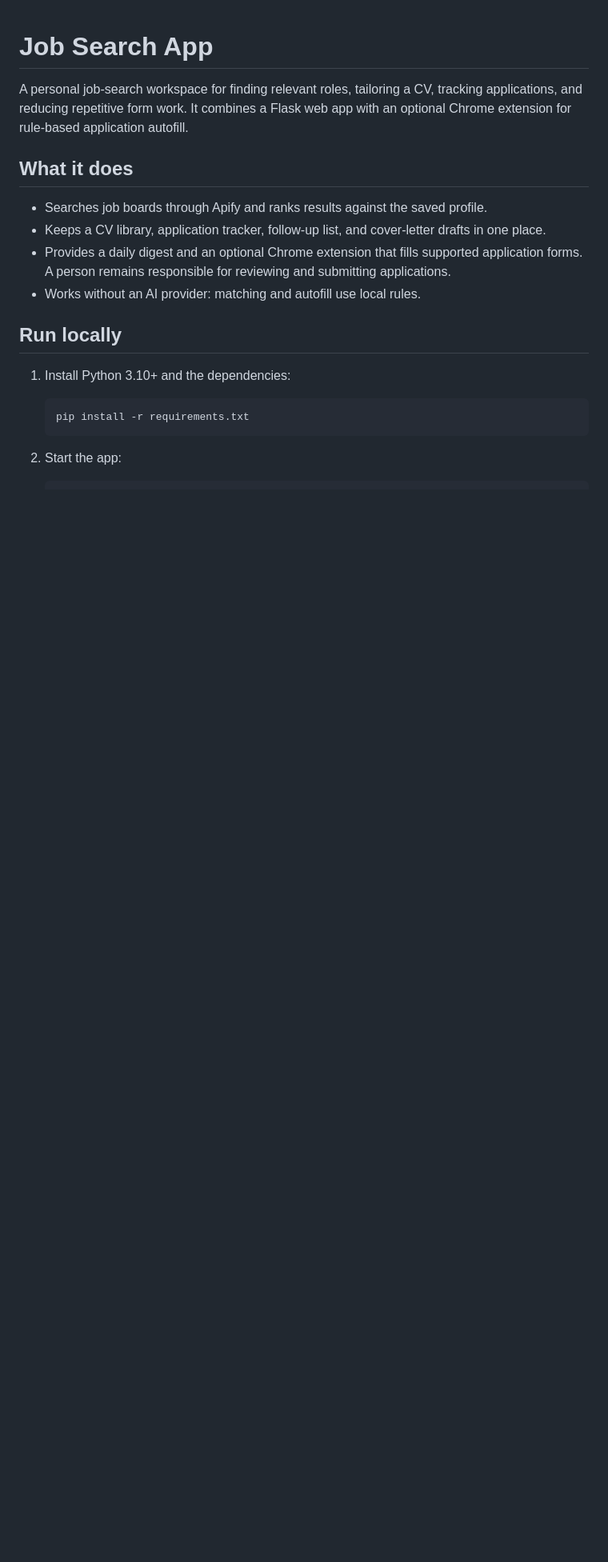
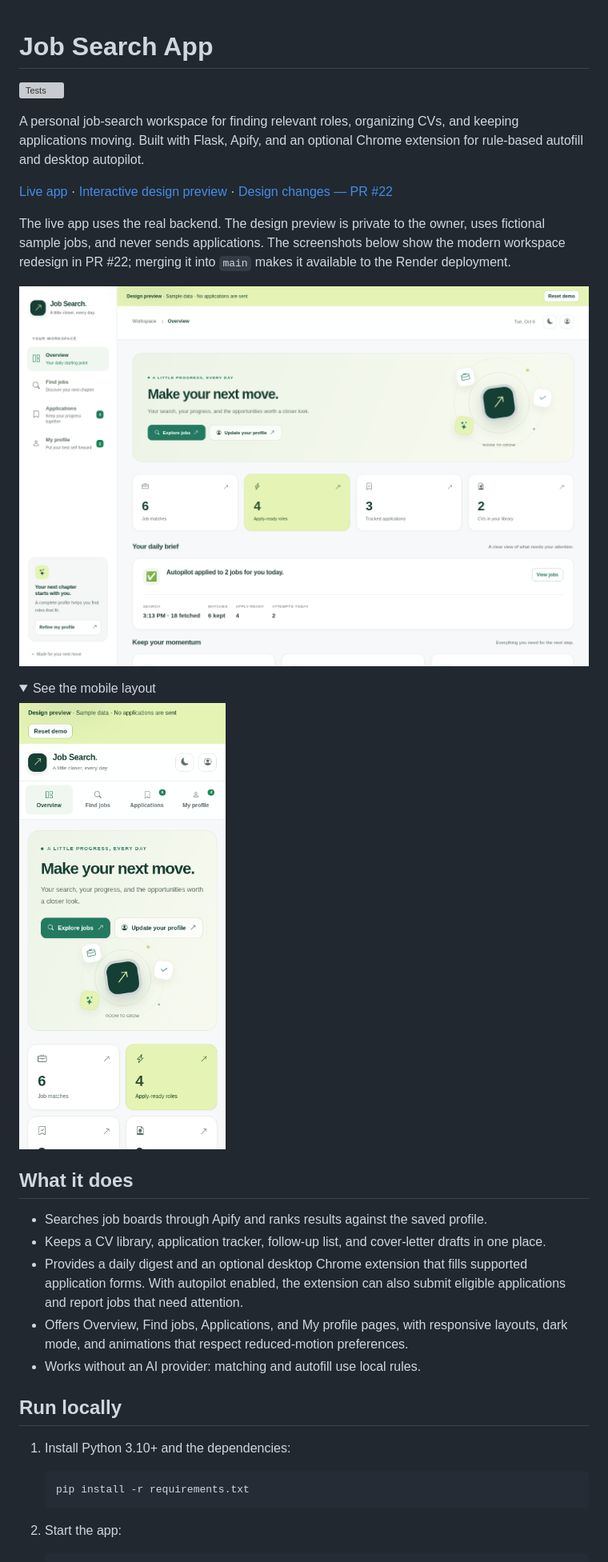
Before and after one commit to coquito29/job-search-app, a Markdown page: README.md, the part around the change printed below. Shown: that part at 80% size. GitHub-like rendering; pictures changed too: docs/screenshots/workspace-desktop.png (added), docs/screenshots/workspace-mobile.png (added); folded sections open; blank space fills up the shorter version; grey boxes are pictures that could not be loaded.

Commit message:
Show the redesigned workspace with screenshots and preview links

```diff
--- a/README.md
+++ b/README.md
@@ -1,17 +1,39 @@
 # Job Search App
 
-A personal job-search workspace for finding relevant roles, tailoring a CV,
-tracking applications, and reducing repetitive form work. It combines a Flask
-web app with an optional Chrome extension for rule-based application autofill.
+[![Tests](https://github.com/coquito29/job-search-app/actions/workflows/tests.yml/badge.svg?branch=main)](https://github.com/coquito29/job-search-app/actions/workflows/tests.yml)
+
+A personal job-search workspace for finding relevant roles, organizing CVs,
+and keeping applications moving. Built with Flask, Apify, and an optional
+Chrome extension for rule-based autofill and desktop autopilot.
+
+[Live app](https://job-search-app-9pnx.onrender.com/) ·
+[Interactive design preview](https://job-search-design-preview-coquito29.bright-bay-6288.chatgpt.site) ·
+[Design changes — PR #22](https://github.com/coquito29/job-search-app/pull/22)
+
+The live app uses the real backend. The design preview is private to the owner,
+uses fictional sample jobs, and never sends applications. The screenshots below
+show the modern workspace redesign in PR #22; merging it into `main` makes it
+available to the Render deployment.
+
+![Desktop overview of the modern job-search workspace using fictional sample data](docs/screenshots/workspace-desktop.png)
+
+<details>
+<summary>See the mobile layout</summary>
+
+<img src="docs/screenshots/workspace-mobile.png" alt="Mobile overview of the job-search workspace using fictional sample data" width="390" />
+
+</details>
 
 ## What it does
 
 - Searches job boards through Apify and ranks results against the saved profile.
 - Keeps a CV library, application tracker, follow-up list, and cover-letter
   drafts in one place.
-- Provides a daily digest and an optional Chrome extension that fills supported
-  application forms. A person remains responsible for reviewing and submitting
-  applications.
+- Provides a daily digest and an optional desktop Chrome extension that fills
+  supported application forms. With autopilot enabled, the extension can also
+  submit eligible applications and report jobs that need attention.
+- Offers Overview, Find jobs, Applications, and My profile pages, with responsive
+  layouts, dark mode, and animations that respect reduced-motion preferences.
 - Works without an AI provider: matching and autofill use local rules.
 
 ## Run locally
```
Also changed, not shown: other parts of README.md (+11 -6 lines).
